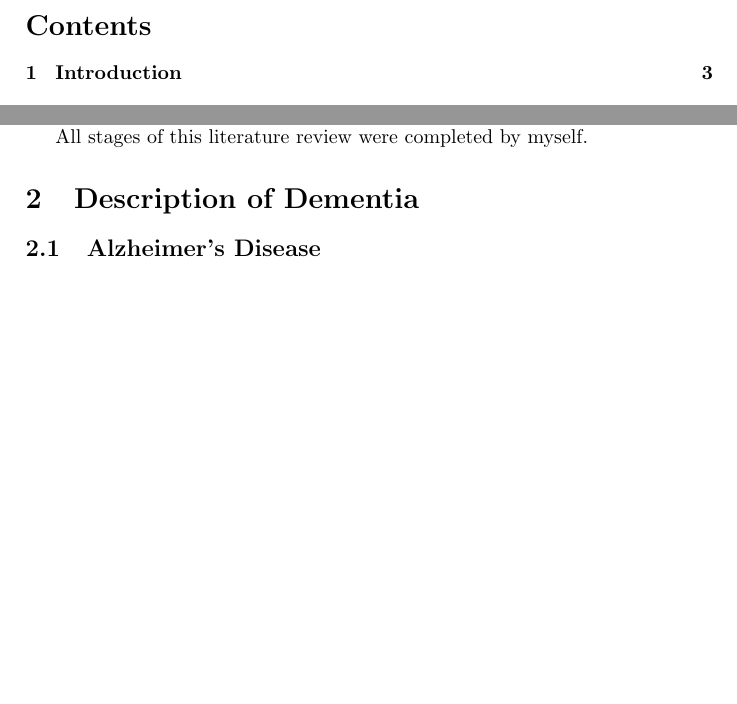
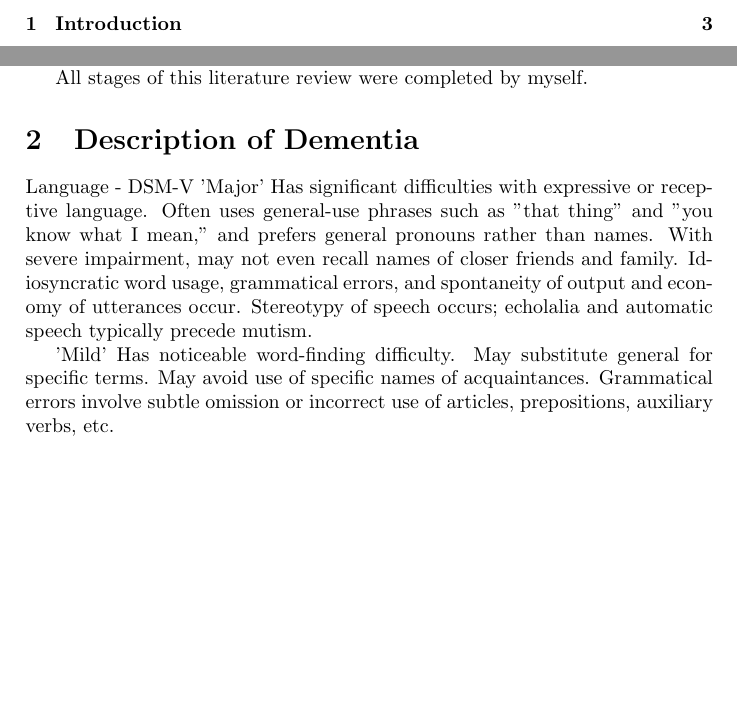
Before and after one commit to joealcantara/PhD, a LaTeX document (LiteratureReview/LiteratureReview.tex): two parts of pages 2 and 3 of 5, joined at a grey line, cut at the place of the change, the shorter picture padded with empty space. Compiled offline with pdfLaTeX.

Commit message:
updated Lit Review

```diff
--- a/LiteratureReview/LiteratureReview.tex
+++ b/LiteratureReview/LiteratureReview.tex
@@ -36,6 +36,11 @@ A search of the literature was conducted mainly from a psychological perspective
 All stages of this literature review were completed by myself.
 
 \section{Description of Dementia}
+
+Language - DSM-V
+'Major' Has significant difficulties with expressive or receptive language. Often uses general-use phrases such as "that thing" and "you know what I mean," and prefers general pronouns rather than names. With severe impairment, may not even recall names of closer friends and family. Idiosyncratic word usage, grammatical errors, and spontaneity of output and economy of utterances occur. Stereotypy of speech occurs; echolalia and automatic speech typically precede mutism.
+
+'Mild' Has noticeable word-finding difficulty. May substitute general for specific terms. May avoid use of specific names of acquaintances. Grammatical errors involve subtle omission or incorrect use of articles, prepositions, auxiliary verbs, etc.
 
 \subsection{Alzheimer's Disease}
 \subsection{Vascular Dementia}
```
Also changed, not shown: Workplan/Workplan.tex (+2 -1 lines), LiteratureReview/LiteratureReview.pdf, 6 other files.
